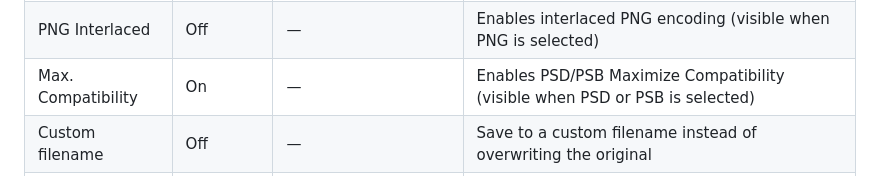
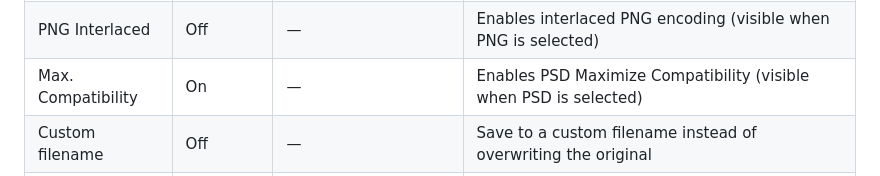
Before and after one commit to pewi21/SaveGuard-Pro, a Markdown page: README.md, the part around the change. GitHub-like rendering.

```diff
--- a/README.md
+++ b/README.md
@@ -75,7 +75,7 @@ AutoSave is designed for workflows where you need changes in Photoshop to appear
 | Format | Overwrite | Overwrite / PSD / PSB / PNG / JPG | Format used for auto-save |
 | JPG Quality | 10 | 1 – 12 | JPEG compression quality (visible when JPG is selected) |
 | PNG Interlaced | Off | — | Enables interlaced PNG encoding (visible when PNG is selected) |
-| Max. Compatibility | On | — | Enables PSD/PSB Maximize Compatibility (visible when PSD or PSB is selected) |
+| Max. Compatibility | On | — | Enables PSD Maximize Compatibility (visible when PSD is selected) |
 | Custom filename | Off | — | Save to a custom filename instead of overwriting the original |
 | Save folder | — | — | Folder where the auto-saved file is written when using a non-overwrite format |
 
```
